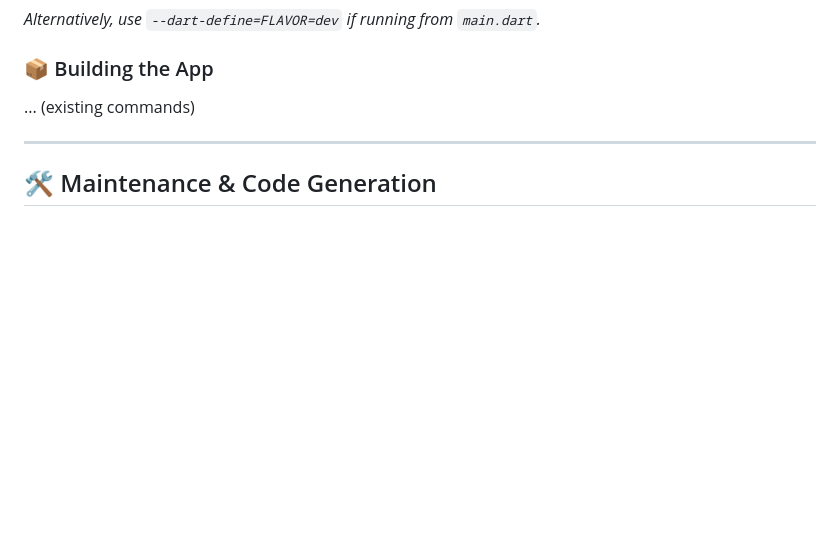
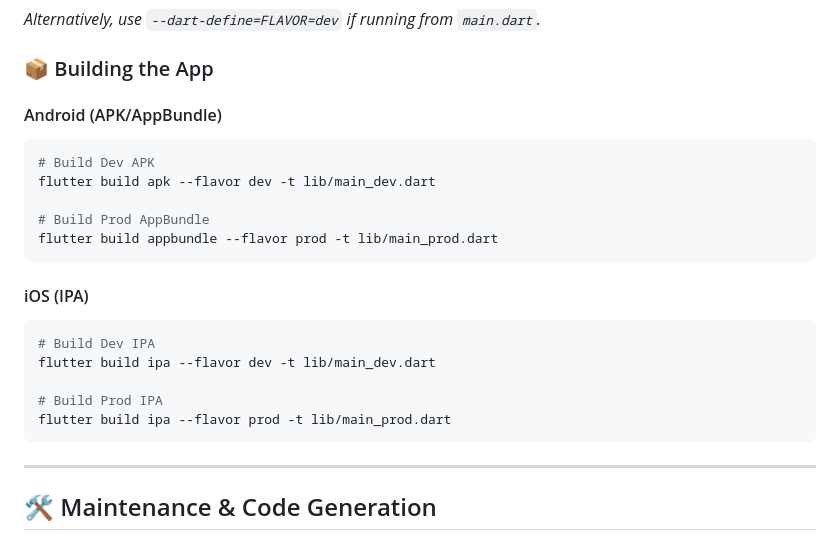
Before and after one commit to dhira-io/dhira-flutter-template-mvvm-bloc, a Markdown page: README.md, the part around the change. Drawn GitHub-style; blank space fills up the shorter version.

Commit message:
docs: restore build commands in README.md

````diff
--- a/README.md
+++ b/README.md
@@ -74,7 +74,23 @@ You can run the app for specific environments using the custom entry points:
 *Alternatively, use `--dart-define=FLAVOR=dev` if running from `main.dart`.*
 
 ### 📦 Building the App
-... (existing commands)
+#### Android (APK/AppBundle)
+```bash
+# Build Dev APK
+flutter build apk --flavor dev -t lib/main_dev.dart
+
+# Build Prod AppBundle
+flutter build appbundle --flavor prod -t lib/main_prod.dart
+```
+
+#### iOS (IPA)
+```bash
+# Build Dev IPA
+flutter build ipa --flavor dev -t lib/main_dev.dart
+
+# Build Prod IPA
+flutter build ipa --flavor prod -t lib/main_prod.dart
+```
 
 ---
 
````
